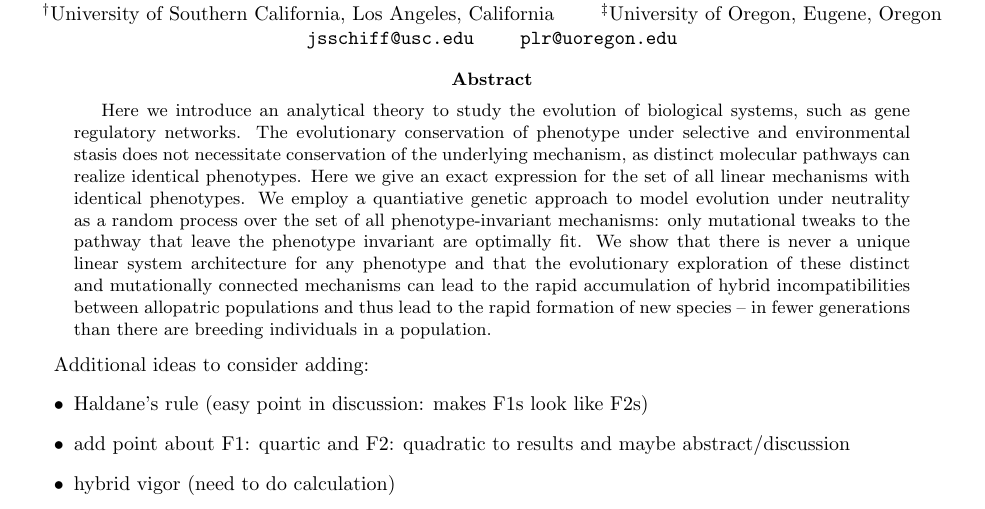
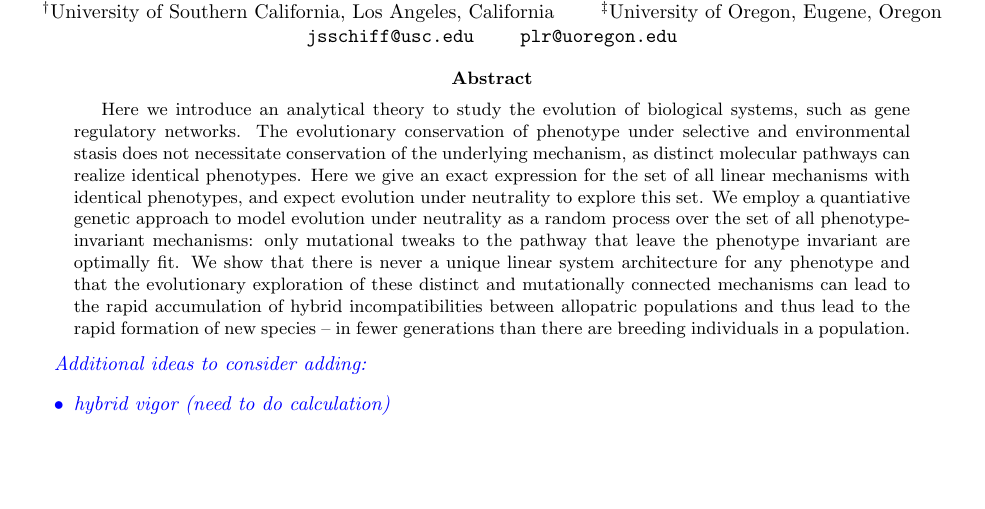
Before and after one commit to petrelharp/kalman_walk, a LaTeX paper (handnotes.tex): part of page 1 of 21, cut so that both start at the same text, the shorter picture padded with empty space. Compiled offline with pdfLaTeX.

Commit message:
edited abstract

```diff
--- a/handnotes.tex
+++ b/handnotes.tex
@@ -53,17 +53,17 @@ $^{\dagger}$University of Southern California, Los Angeles, California \qquad $^
 
 
 \begin{abstract}
-Here we introduce an analytical theory to study the evolution of biological systems, such as gene regulatory networks. The evolutionary conservation of phenotype under selective and environmental stasis does not necessitate conservation of the underlying mechanism, as distinct molecular pathways can realize identical phenotypes. Here we give an exact expression for the set of all linear mechanisms with identical phenotypes. We employ a quantiative genetic approach to model evolution under neutrality as a random process over the set of all phenotype-invariant mechanisms: only mutational tweaks to the pathway that leave the phenotype invariant are optimally fit. We show that there is never a unique linear system architecture for any phenotype and that the evolutionary exploration of these distinct and mutationally connected mechanisms can lead to the rapid accumulation of hybrid incompatibilities between allopatric populations and thus lead to the rapid formation of new species -- in fewer generations than there are breeding individuals in a population.
+Here we introduce an analytical theory to study the evolution of biological systems, such as gene regulatory networks. The evolutionary conservation of phenotype under selective and environmental stasis does not necessitate conservation of the underlying mechanism, as distinct molecular pathways can realize identical phenotypes. Here we give an exact expression for the set of all linear mechanisms with identical phenotypes, and expect evolution under neutrality to explore this set. We employ a quantiative genetic approach to model evolution under neutrality as a random process over the set of all phenotype-invariant mechanisms: only mutational tweaks to the pathway that leave the phenotype invariant are optimally fit. We show that there is never a unique linear system architecture for any phenotype and that the evolutionary exploration of these distinct and mutationally connected mechanisms can lead to the rapid accumulation of hybrid incompatibilities between allopatric populations and thus lead to the rapid formation of new species -- in fewer generations than there are breeding individuals in a population.
 \end{abstract}
 
-Additional ideas to consider adding:
+  \plr{Additional ideas to consider adding:
 \begin{itemize}
-    \item Haldane's rule (easy point in discussion: makes F1s look like F2s)
-    \item add point about F1: quartic and F2: quadratic to results and maybe abstract/discussion
+    %\item Haldane's rule (easy point in discussion: makes F1s look like F2s)
+    %\item add point about F1: quartic and F2: quadratic to results and maybe abstract/discussion
     \item hybrid vigor (need to do calculation)
     \item discuss linearity, linearization, and canalization in introduction
-    \item obtain estimates of variation in $A$ from thermodynamic occupancy model
-\end{itemize}
+    %\item obtain estimates of variation in $A$ from thermodynamic occupancy model
+\end{itemize}}
 
 %%%%%%%%%%%%%%%%%%%%%%
 \section*{Introduction}
```
Also changed, not shown: handnotes.pdf.
